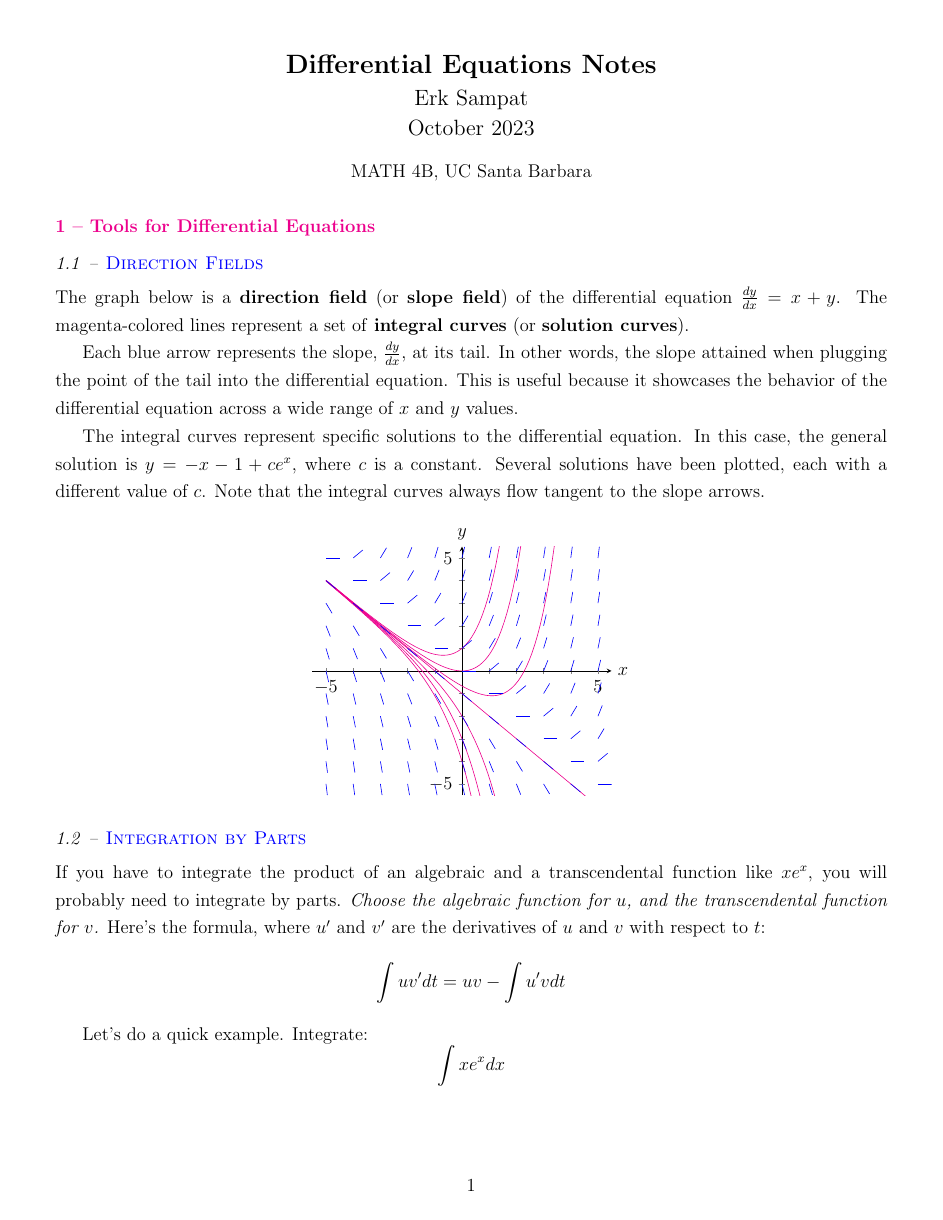
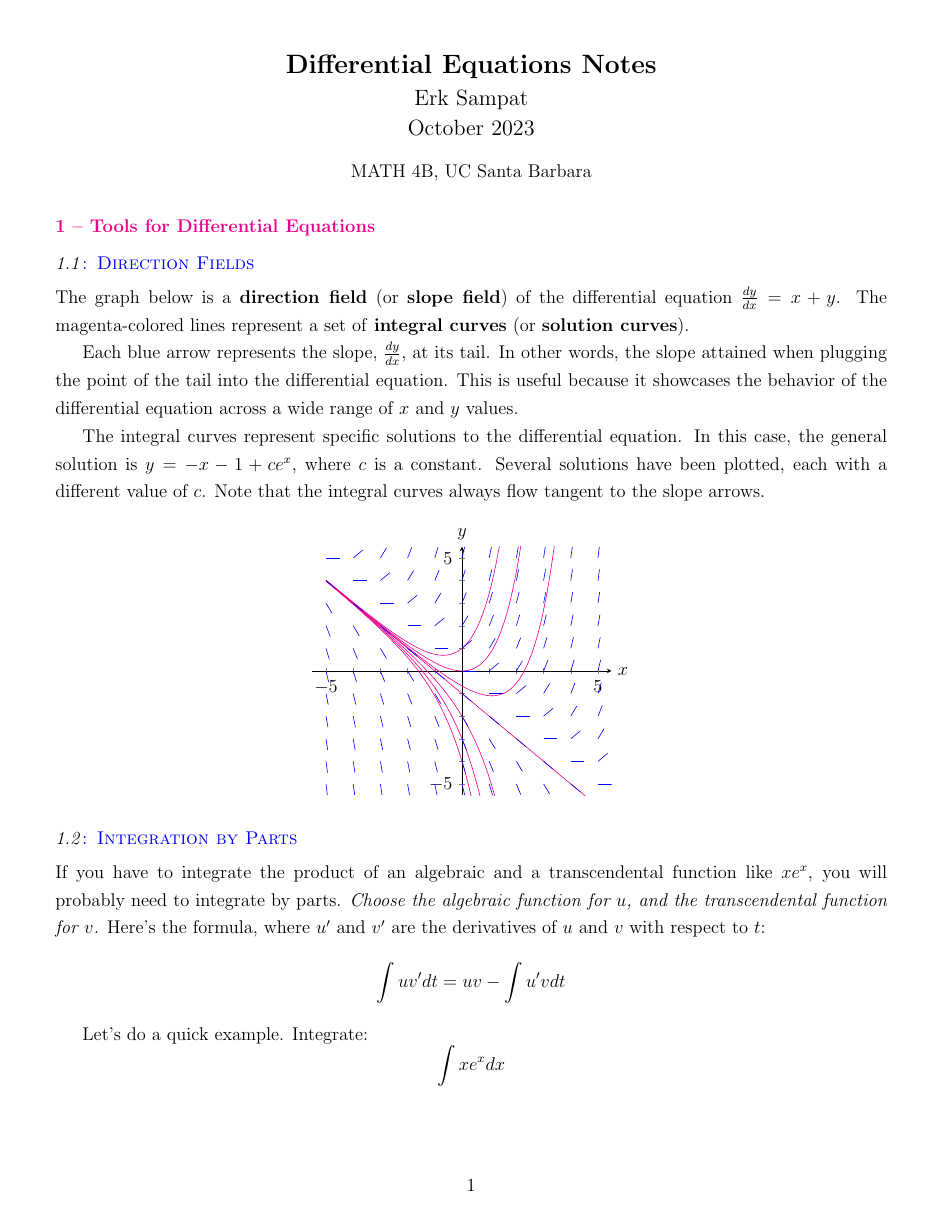
Before and after one commit to SAR-mango/diff-eq-notes, a LaTeX document (Differential Equations Notes.tex, which reads setup.tex): page 1 of 11. Compiled offline with pdfLaTeX.

Commit message:
txs auto checkin

```diff
--- a/setup.tex
+++ b/setup.tex
@@ -56,7 +56,7 @@
 \makeatother
 
 \titleformat{\section}{\normalfont\scshape}{\color{magenta}\textbf\thesection}{0em{\textbf{\color{magenta}{ – }}}}{\color{magenta}\textbf}
-\titleformat{\subsection}{\normalfont\scshape}{\textit\thesubsection}{0em{\textit{ – }}}{\color{blue}}
+\titleformat{\subsection}{\normalfont\scshape}{\textit\thesubsection}{0em{\color{blue}{: }}}{\color{blue}}
 % if you don't like the italicized subsections, change all the textit commands
 % in the line above to textbf or whatever else you prefer
 \titlespacing*{\section}{0pt}{1.5em}{0.5em}
```
